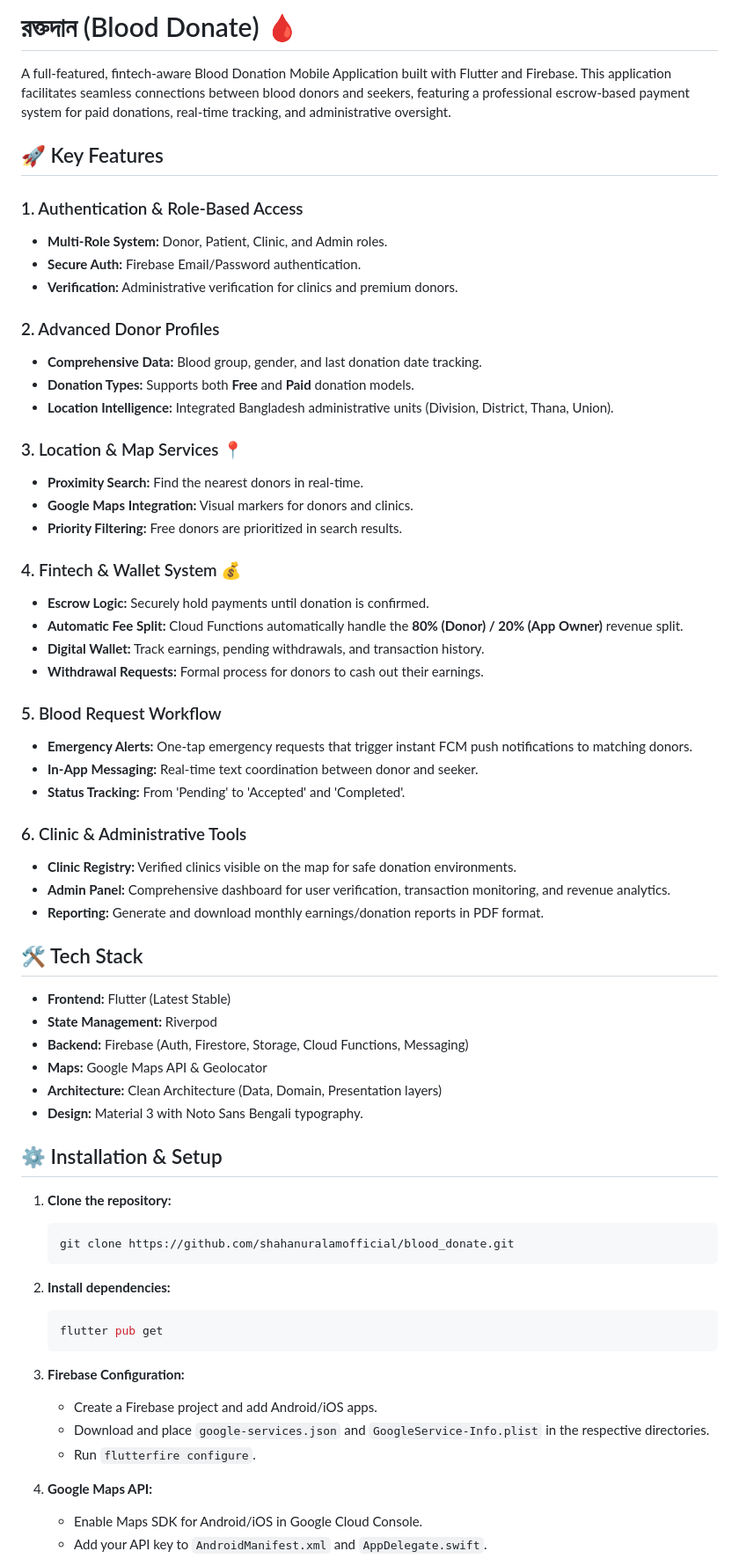
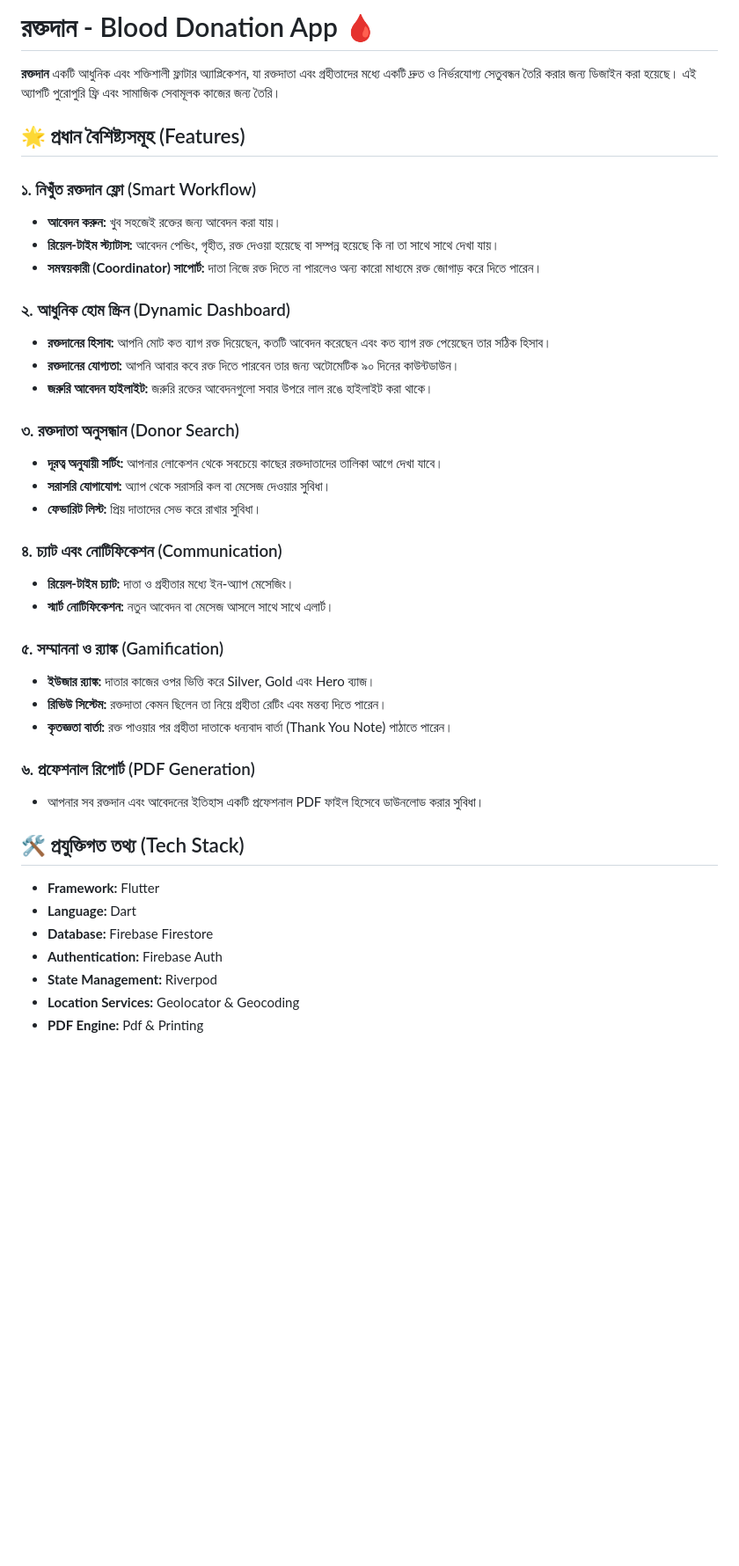
Before and after one commit to shahanuralamofficial/blood_donate, a Markdown page: README.md, the part around one of its changes. Shown at 88% size. GitHub-like rendering; blank space fills up the shorter version.

````diff
--- a/README.md
+++ b/README.md
@@ -1,67 +1,42 @@
-# রক্তদান (Blood Donate) 🩸
+# রক্তদান - Blood Donation App 🩸
 
-A full-featured, fintech-aware Blood Donation Mobile Application built with Flutter and Firebase. This application facilitates seamless connections between blood donors and seekers, featuring a professional escrow-based payment system for paid donations, real-time tracking, and administrative oversight.
+**রক্তদান** একটি আধুনিক এবং শক্তিশালী ফ্লাটার অ্যাপ্লিকেশন, যা রক্তদাতা এবং গ্রহীতাদের মধ্যে একটি দ্রুত ও নির্ভরযোগ্য সেতুবন্ধন তৈরি করার জন্য ডিজাইন করা হয়েছে। এই অ্যাপটি পুরোপুরি ফ্রি এবং সামাজিক সেবামূলক কাজের জন্য তৈরি।
 
-## 🚀 Key Features
+## 🌟 প্রধান বৈশিষ্ট্যসমূহ (Features)
 
-### 1. Authentication & Role-Based Access
-- **Multi-Role System:** Donor, Patient, Clinic, and Admin roles.
-- **Secure Auth:** Firebase Email/Password authentication.
-- **Verification:** Administrative verification for clinics and premium donors.
+### ১. নিখুঁত রক্তদান ফ্লো (Smart Workflow)
+- **আবেদন করুন:** খুব সহজেই রক্তের জন্য আবেদন করা যায়।
+- **রিয়েল-টাইম স্ট্যাটাস:** আবেদন পেন্ডিং, গৃহীত, রক্ত দেওয়া হয়েছে বা সম্পন্ন হয়েছে কি না তা সাথে সাথে দেখা যায়।
+- **সমন্বয়কারী (Coordinator) সাপোর্ট:** দাতা নিজে রক্ত দিতে না পারলেও অন্য কারো মাধ্যমে রক্ত জোগাড় করে দিতে পারেন।
 
-### 2. Advanced Donor Profiles
-- **Comprehensive Data:** Blood group, gender, and last donation date tracking.
-- **Donation Types:** Supports both **Free** and **Paid** donation models.
-- **Location Intelligence:** Integrated Bangladesh administrative units (Division, District, Thana, Union).
+### ২. আধুনিক হোম স্ক্রিন (Dynamic Dashboard)
+- **রক্তদানের হিসাব:** আপনি মোট কত ব্যাগ রক্ত দিয়েছেন, কতটি আবেদন করেছেন এবং কত ব্যাগ রক্ত পেয়েছেন তার সঠিক হিসাব।
+- **রক্তদানের যোগ্যতা:** আপনি আবার কবে রক্ত দিতে পারবেন তার জন্য অটোমেটিক ৯০ দিনের কাউন্টডাউন।
+- **জরুরি আবেদন হাইলাইট:** জরুরি রক্তের আবেদনগুলো সবার উপরে লাল রঙে হাইলাইট করা থাকে।
 
-### 3. Location & Map Services 📍
-- **Proximity Search:** Find the nearest donors in real-time.
-- **Google Maps Integration:** Visual markers for donors and clinics.
-- **Priority Filtering:** Free donors are prioritized in search results.
+### ৩. রক্তদাতা অনুসন্ধান (Donor Search)
+- **দূরত্ব অনুযায়ী সর্টিং:** আপনার লোকেশন থেকে সবচেয়ে কাছের রক্তদাতাদের তালিকা আগে দেখা যাবে।
+- **সরাসরি যোগাযোগ:** অ্যাপ থেকে সরাসরি কল বা মেসেজ দেওয়ার সুবিধা।
+- **ফেভারিট লিস্ট:** প্রিয় দাতাদের সেভ করে রাখার সুবিধা।
 
-### 4. Fintech & Wallet System 💰
-- **Escrow Logic:** Securely hold payments until donation is confirmed.
-- **Automatic Fee Split:** Cloud Functions automatically handle the **80% (Donor) / 20% (App Owner)** revenue split.
-- **Digital Wallet:** Track earnings, pending withdrawals, and transaction history.
-- **Withdrawal Requests:** Formal process for donors to cash out their earnings.
+### ৪. চ্যাট এবং নোটিফিকেশন (Communication)
+- **রিয়েল-টাইম চ্যাট:** দাতা ও গ্রহীতার মধ্যে ইন-অ্যাপ মেসেজিং।
+- **স্মার্ট নোটিফিকেশন:** নতুন আবেদন বা মেসেজ আসলে সাথে সাথে এলার্ট।
 
-### 5. Blood Request Workflow
-- **Emergency Alerts:** One-tap emergency requests that trigger instant FCM push notifications to matching donors.
-- **In-App Messaging:** Real-time text coordination between donor and seeker.
-- **Status Tracking:** From 'Pending' to 'Accepted' and 'Completed'.
+### ৫. সম্মাননা ও র‍্যাঙ্ক (Gamification)
+- **ইউজার র‍্যাঙ্ক:** দাতার কাজের ওপর ভিত্তি করে Silver, Gold এবং Hero ব্যাজ।
+- **রিভিউ সিস্টেম:** রক্তদাতা কেমন ছিলেন তা নিয়ে গ্রহীতা রেটিং এবং মন্তব্য দিতে পারেন।
+- **কৃতজ্ঞতা বার্তা:** রক্ত পাওয়ার পর গ্রহীতা দাতাকে ধন্যবাদ বার্তা (Thank You Note) পাঠাতে পারেন।
 
-### 6. Clinic & Administrative Tools
-- **Clinic Registry:** Verified clinics visible on the map for safe donation environments.
-- **Admin Panel:** Comprehensive dashboard for user verification, transaction monitoring, and revenue analytics.
-- **Reporting:** Generate and download monthly earnings/donation reports in PDF format.
+### ৬. প্রফেশনাল রিপোর্ট (PDF Generation)
+- আপনার সব রক্তদান এবং আবেদনের ইতিহাস একটি প্রফেশনাল PDF ফাইল হিসেবে ডাউনলোড করার সুবিধা।
 
-## 🛠️ Tech Stack
+## 🛠 প্রযুক্তিগত তথ্য (Tech Stack)
+- **Framework:** Flutter
+- **Language:** Dart
+- **Database:** Firebase Firestore
+- **Authentication:** Firebase Auth
+- **State Management:** Riverpod
+- **Location Services:** Geolocator & Geocoding
+- **PDF Engine:** Pdf & Printing
 
-- **Frontend:** Flutter (Latest Stable)
-- **State Management:** Riverpod
-- **Backend:** Firebase (Auth, Firestore, Storage, Cloud Functions, Messaging)
-- **Maps:** Google Maps API & Geolocator
-- **Architecture:** Clean Architecture (Data, Domain, Presentation layers)
-- **Design:** Material 3 with Noto Sans Bengali typography.
-
-## ⚙️ Installation & Setup
-
-1. **Clone the repository:**
-   ```bash
-   git clone https://github.com/shahanuralamofficial/blood_donate.git
-   ```
-
-2. **Install dependencies:**
-   ```bash
-   flutter pub get
-   ```
-
-3. **Firebase Configuration:**
-   - Create a Firebase project and add Android/iOS apps.
-   - Download and place `google-services.json` and `GoogleService-Info.plist` in the respective directories.
-   - Run `flutterfire configure`.
-
-4. **Google Maps API:**
-   - Enable Maps SDK for Android/iOS in Google Cloud Console.
-   - Add your API key to `AndroidManifest.xml` and `AppDelegate.swift`.
-
````
Also changed, not shown: other parts of README.md (+7 -19 lines).
